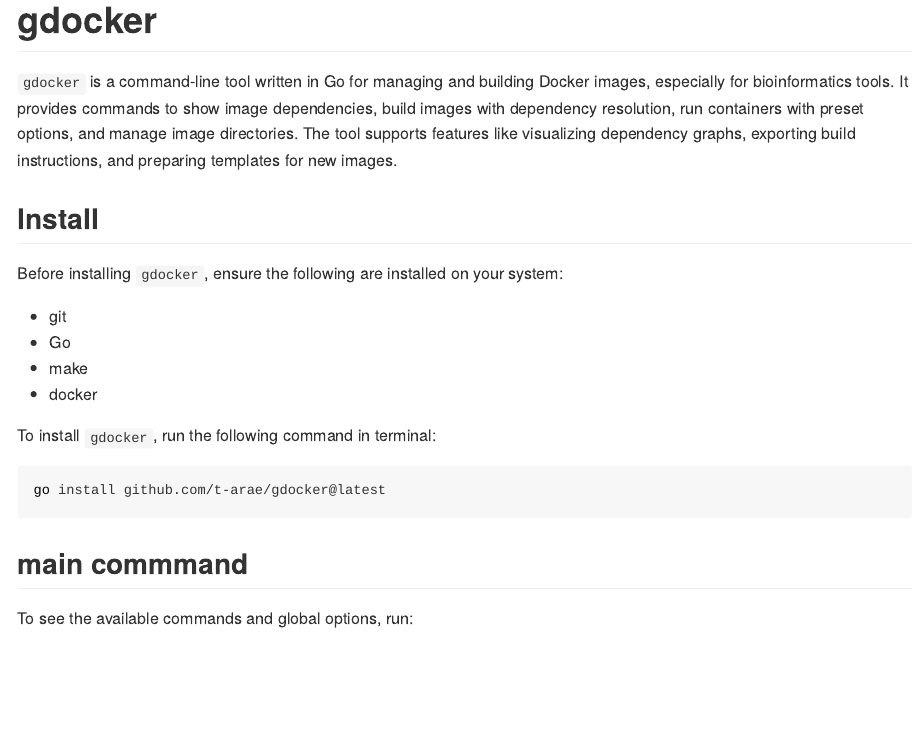
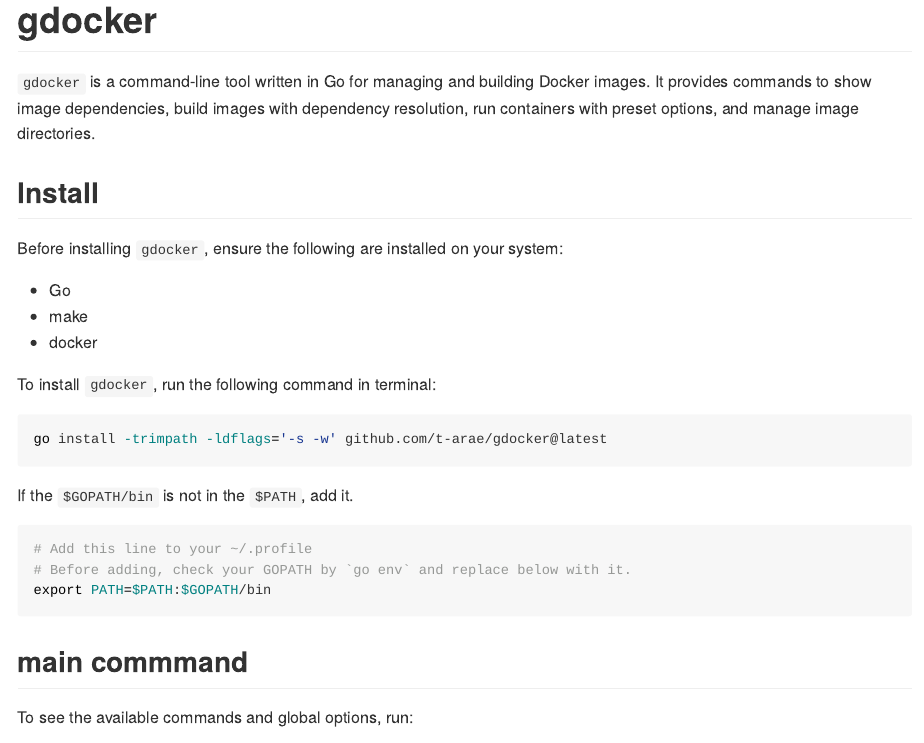
Before and after one commit to t-arae/gdocker, a Quarto document (README.qmd): the page in a window 1100 px wide, from its top. The pictures show the output file README.md that the author committed with the source, drawn offline in the style of GitHub.

Commit message:
doc: update README

````diff
--- a/README.qmd
+++ b/README.qmd
@@ -6,15 +6,14 @@
 
 # gdocker
 
-`gdocker` is a command-line tool written in Go for managing and building Docker images, especially for bioinformatics tools.
-It provides commands to show image dependencies, build images with dependency resolution, run containers with preset options, and manage image directories.
-The tool supports features like visualizing dependency graphs, exporting build instructions, and preparing templates for new images.
+`gdocker` is a command-line tool written in Go for managing and building Docker images.
+It provides commands to show image dependencies, build images with dependency resolution,
+run containers with preset options, and manage image directories.
 
 ## Install
 
 Before installing `gdocker`, ensure the following are installed on your system:
 
-- git
 - Go
 - make
 - docker
@@ -23,7 +22,16 @@
 
 ```{bash}
 #| eval: false
-go install github.com/t-arae/gdocker@latest
+go install -trimpath -ldflags='-s -w' github.com/t-arae/gdocker@latest
+```
+
+If the `$GOPATH/bin` is not in the `$PATH`, add it.
+
+```{bash}
+#| eval: false
+# Add this line to your ~/.profile
+# Before adding, check your GOPATH by `go env` and replace below with it.
+export PATH=$PATH:$GOPATH/bin
 ```
 
 ## main commmand
````
Also changed, not shown: README.md.
